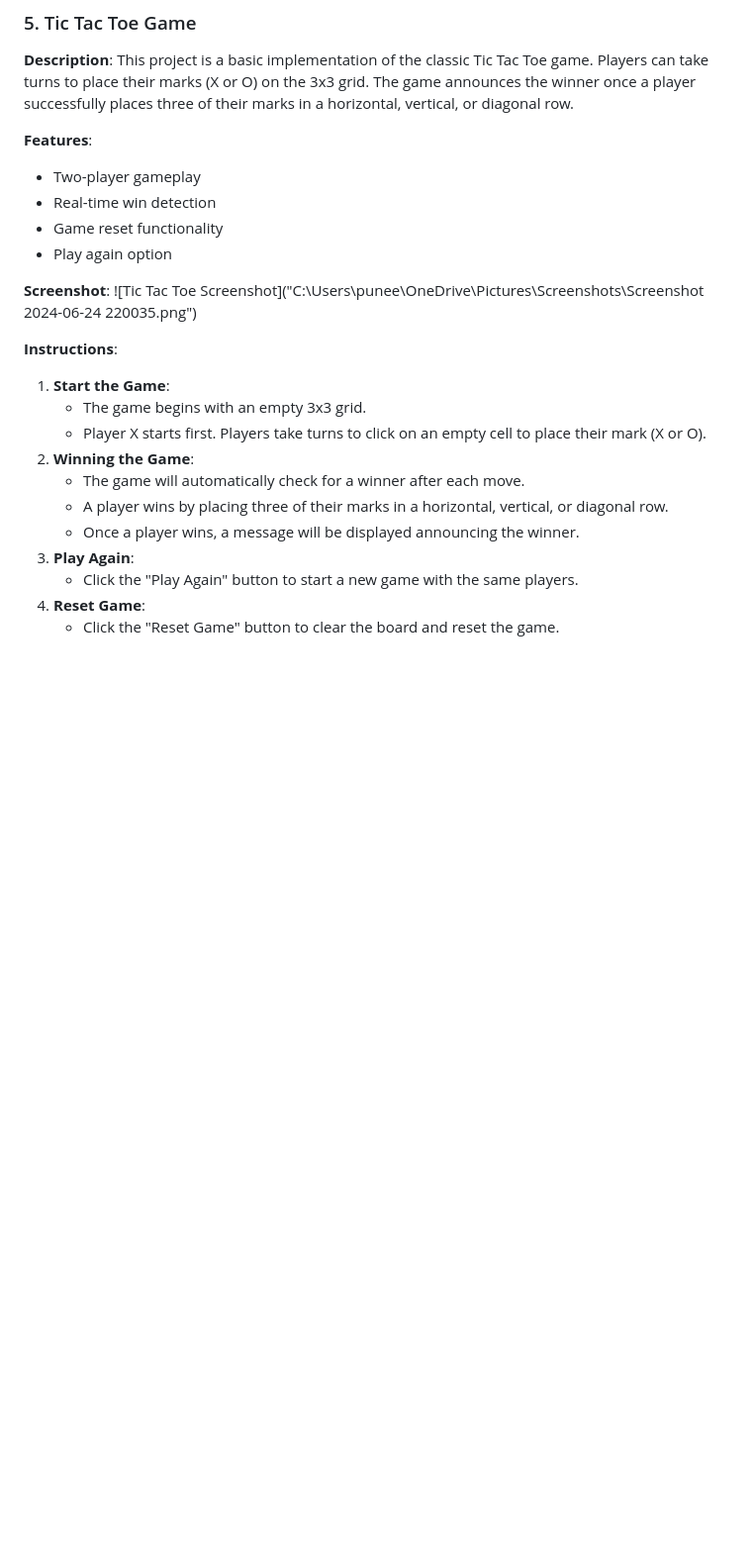
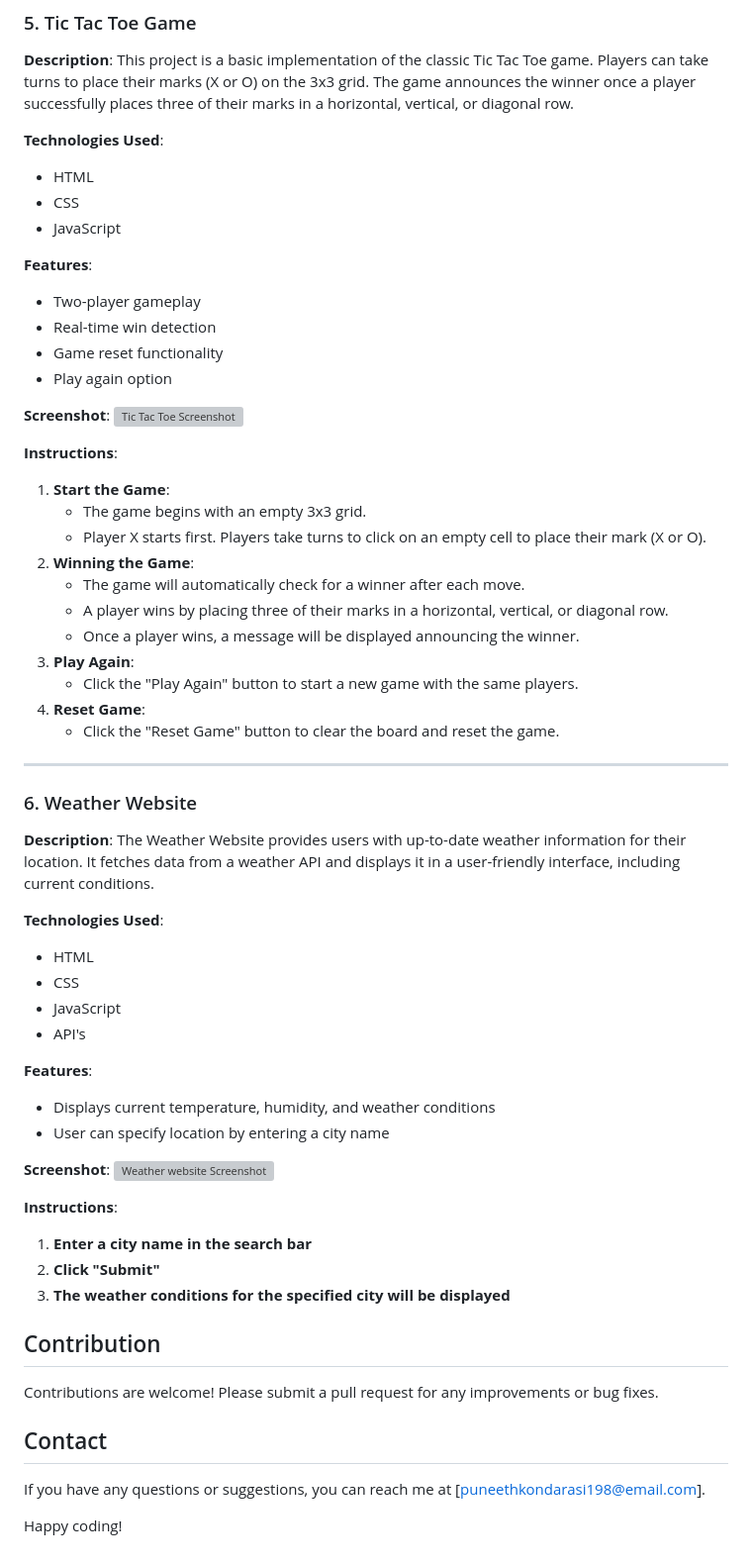
Before and after one commit to PuneethKondarasi/My_Projects, a Markdown page: README.md, the part around one of its changes. Shown at 99% size. Drawn GitHub-style; blank space fills up the shorter version; grey boxes are pictures that could not be loaded.

```diff
--- a/README.md
+++ b/README.md
@@ -76,6 +76,11 @@ Welcome to my project repository! This repository serves as a centralized hub fo
 
 ### 5. Tic Tac Toe Game
 **Description**: This project is a basic implementation of the classic Tic Tac Toe game. Players can take turns to place their marks (X or O) on the 3x3 grid. The game announces the winner once a player successfully places three of their marks in a horizontal, vertical, or diagonal row.
+
+**Technologies Used**:
+- HTML
+- CSS
+- JavaScript
 
 **Features**:
 - Two-player gameplay
@@ -84,7 +89,7 @@ Welcome to my project repository! This repository serves as a centralized hub fo
 - Play again option
 
 **Screenshot**:
-![Tic Tac Toe Screenshot]("C:\Users\punee\OneDrive\Pictures\Screenshots\Screenshot 2024-06-24 220035.png")
+![Tic Tac Toe Screenshot](https://github.com/PuneethKondarasi/My_Projects/assets/117269882/bb999af8-35a0-4b56-9d43-57f9fe009a77)
 
 **Instructions**:
 1. **Start the Game**:
@@ -98,3 +103,37 @@ Welcome to my project repository! This repository serves as a centralized hub fo
    - Click the "Play Again" button to start a new game with the same players.
 4. **Reset Game**:
    - Click the "Reset Game" button to clear the board and reset the game.
+
+---
+
+### 6. Weather Website
+**Description**: The Weather Website provides users with up-to-date weather information for their location. It fetches data from a weather API and displays it in a user-friendly interface, including current conditions.
+
+**Technologies Used**:
+- HTML
+- CSS
+- JavaScript
+- API's
+
+**Features**:
+- Displays current temperature, humidity, and weather conditions
+- User can specify location by entering a city name
+
+**Screenshot**:
+![Weather website Screenshot](https://github.com/PuneethKondarasi/My_Projects/assets/117269882/80a3d62f-2ae2-4717-962f-bce4a7ee8bc3)
+
+**Instructions**:
+1. **Enter a city name in the search bar**
+2. **Click "Submit"**
+3. **The weather conditions for the specified city will be displayed**
+
+
+## Contribution
+
+Contributions are welcome! Please submit a pull request for any improvements or bug fixes.
+
+## Contact
+
+If you have any questions or suggestions, you can reach me at [puneethkondarasi198@email.com].
+
+Happy coding!
```
Also changed, not shown: other parts of README.md (+7 -7 lines).
